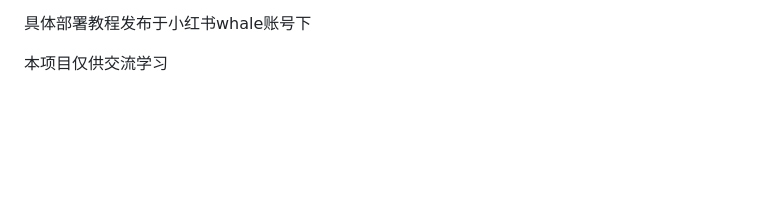
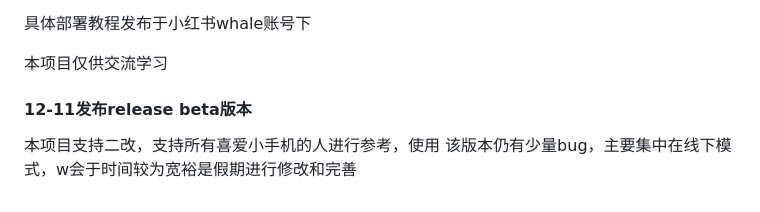
Before and after one commit to whale-Yd00/freeapp, a Markdown page: README.md, the part around the change. Rendered like a GitHub page; blank space fills up the shorter version.

```diff
--- a/README.md
+++ b/README.md
@@ -98,3 +98,8 @@ TO：（2025-8-05 11：36分加入本项目）
 具体部署教程发布于小红书whale账号下
 
 本项目仅供交流学习
+
+#### 12-11发布release beta版本
+
+本项目支持二改，支持所有喜爱小手机的人进行参考，使用
+该版本仍有少量bug，主要集中在线下模式，w会于时间较为宽裕是假期进行修改和完善
```
